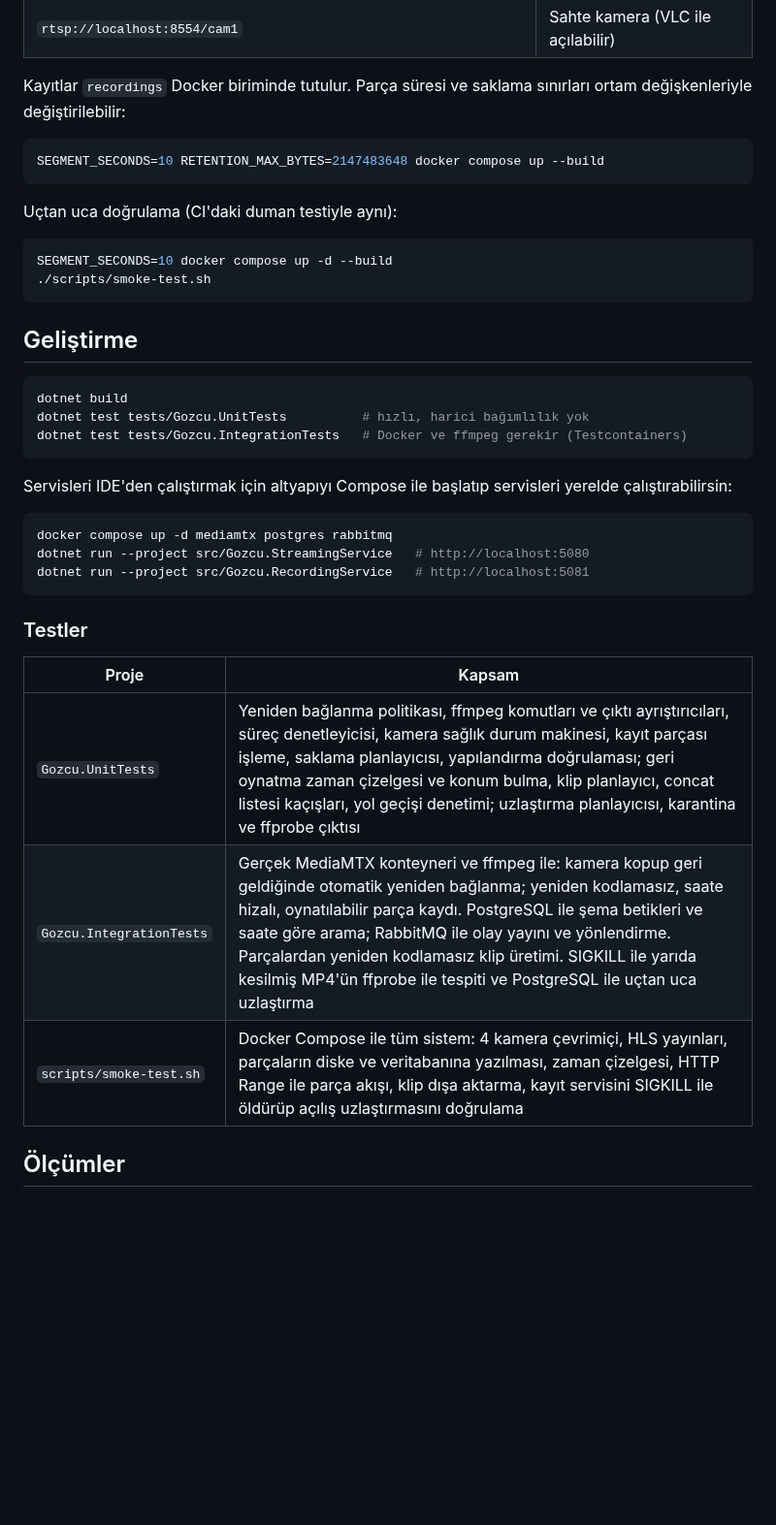
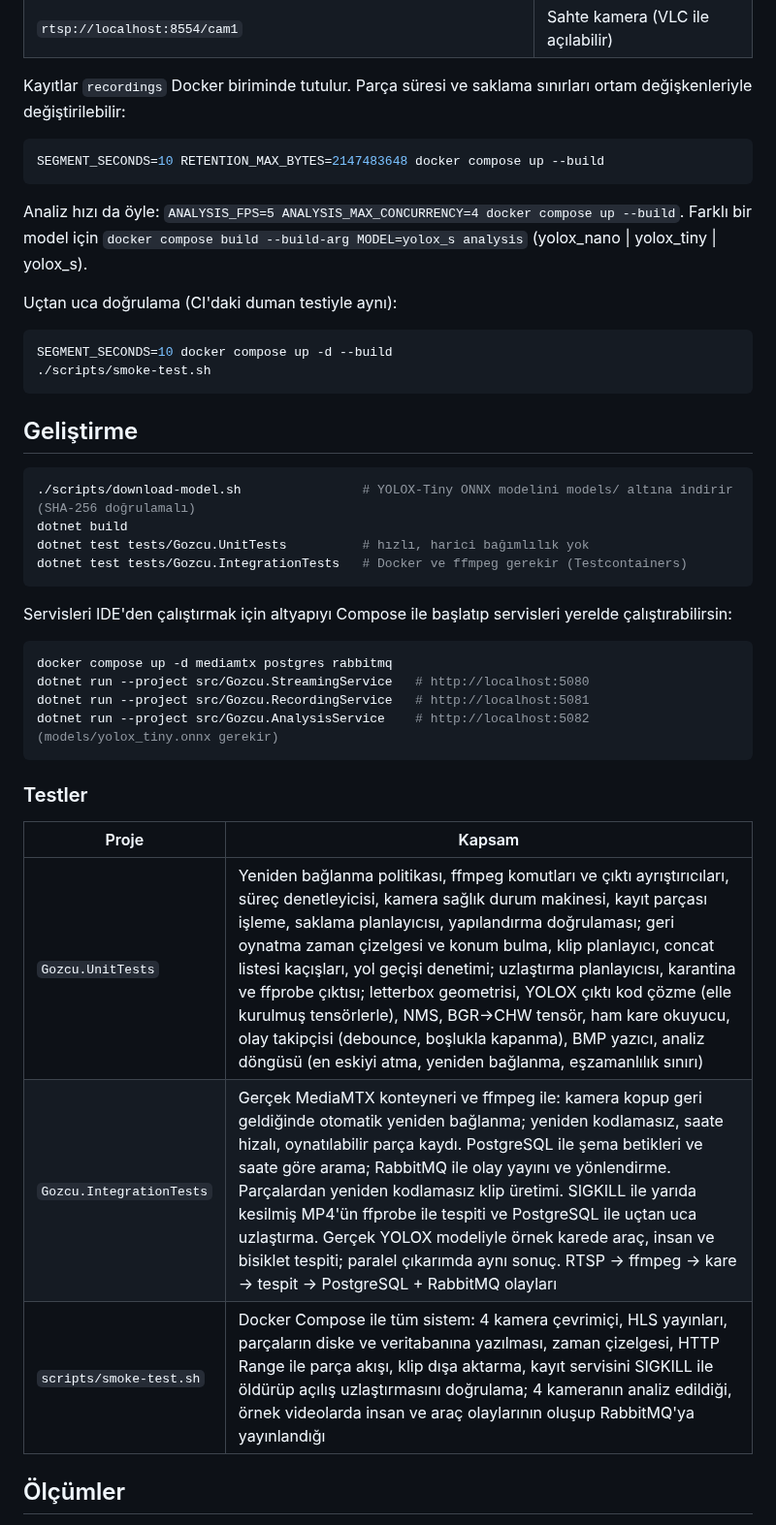
Before and after one commit to mustafagulturk/gozcu-vms, a Markdown page: README.md, the part around one of its changes. Shown at 97% size. GitHub-like rendering; blank space fills up the shorter version.

````diff
--- a/README.md
+++ b/README.md
@@ -126,6 +152,9 @@ Kayıtlar `recordings` Docker biriminde tutulur. Parça süresi ve saklama sın
 SEGMENT_SECONDS=10 RETENTION_MAX_BYTES=2147483648 docker compose up --build
 ```
 
+Analiz hızı da öyle: `ANALYSIS_FPS=5 ANALYSIS_MAX_CONCURRENCY=4 docker compose up --build`. Farklı bir model için
+`docker compose build --build-arg MODEL=yolox_s analysis` (yolox_nano | yolox_tiny | yolox_s).
+
 Uçtan uca doğrulama (CI'daki duman testiyle aynı):
 
 ```bash
@@ -136,6 +165,7 @@ SEGMENT_SECONDS=10 docker compose up -d --build
 ## Geliştirme
 
 ```bash
+./scripts/download-model.sh                # YOLOX-Tiny ONNX modelini models/ altına indirir (SHA-256 doğrulamalı)
 dotnet build
 dotnet test tests/Gozcu.UnitTests          # hızlı, harici bağımlılık yok
 dotnet test tests/Gozcu.IntegrationTests   # Docker ve ffmpeg gerekir (Testcontainers)
@@ -147,15 +177,16 @@ Servisleri IDE'den çalıştırmak için altyapıyı Compose ile başlatıp serv
 docker compose up -d mediamtx postgres rabbitmq
 dotnet run --project src/Gozcu.StreamingService   # http://localhost:5080
 dotnet run --project src/Gozcu.RecordingService   # http://localhost:5081
+dotnet run --project src/Gozcu.AnalysisService    # http://localhost:5082 (models/yolox_tiny.onnx gerekir)
 ```
 
 ### Testler
 
 | Proje | Kapsam |
 |---|---|
-| `Gozcu.UnitTests` | Yeniden bağlanma politikası, ffmpeg komutları ve çıktı ayrıştırıcıları, süreç denetleyicisi, kamera sağlık durum makinesi, kayıt parçası işleme, saklama planlayıcısı, yapılandırma doğrulaması; geri oynatma zaman çizelgesi ve konum bulma, klip planlayıcı, concat listesi kaçışları, yol geçişi denetimi; uzlaştırma planlayıcısı, karantina ve ffprobe çıktısı |
-| `Gozcu.IntegrationTests` | Gerçek MediaMTX konteyneri ve ffmpeg ile: kamera kopup geri geldiğinde otomatik yeniden bağlanma; yeniden kodlamasız, saate hizalı, oynatılabilir parça kaydı. PostgreSQL ile şema betikleri ve saate göre arama; RabbitMQ ile olay yayını ve yönlendirme. Parçalardan yeniden kodlamasız klip üretimi. SIGKILL ile yarıda kesilmiş MP4'ün ffprobe ile tespiti ve PostgreSQL ile uçtan uca uzlaştırma |
-| `scripts/smoke-test.sh` | Docker Compose ile tüm sistem: 4 kamera çevrimiçi, HLS yayınları, parçaların diske ve veritabanına yazılması, zaman çizelgesi, HTTP Range ile parça akışı, klip dışa aktarma, kayıt servisini SIGKILL ile öldürüp açılış uzlaştırmasını doğrulama |
+| `Gozcu.UnitTests` | Yeniden bağlanma politikası, ffmpeg komutları ve çıktı ayrıştırıcıları, süreç denetleyicisi, kamera sağlık durum makinesi, kayıt parçası işleme, saklama planlayıcısı, yapılandırma doğrulaması; geri oynatma zaman çizelgesi ve konum bulma, klip planlayıcı, concat listesi kaçışları, yol geçişi denetimi; uzlaştırma planlayıcısı, karantina ve ffprobe çıktısı; letterbox geometrisi, YOLOX çıktı kod çözme (elle kurulmuş tensörlerle), NMS, BGR→CHW tensör, ham kare okuyucu, olay takipçisi (debounce, boşlukla kapanma), BMP yazıcı, analiz döngüsü (en eskiyi atma, yeniden bağlanma, eşzamanlılık sınırı) |
+| `Gozcu.IntegrationTests` | Gerçek MediaMTX konteyneri ve ffmpeg ile: kamera kopup geri geldiğinde otomatik yeniden bağlanma; yeniden kodlamasız, saate hizalı, oynatılabilir parça kaydı. PostgreSQL ile şema betikleri ve saate göre arama; RabbitMQ ile olay yayını ve yönlendirme. Parçalardan yeniden kodlamasız klip üretimi. SIGKILL ile yarıda kesilmiş MP4'ün ffprobe ile tespiti ve PostgreSQL ile uçtan uca uzlaştırma. Gerçek YOLOX modeliyle örnek karede araç, insan ve bisiklet tespiti; paralel çıkarımda aynı sonuç. RTSP → ffmpeg → kare → tespit → PostgreSQL + RabbitMQ olayları |
+| `scripts/smoke-test.sh` | Docker Compose ile tüm sistem: 4 kamera çevrimiçi, HLS yayınları, parçaların diske ve veritabanına yazılması, zaman çizelgesi, HTTP Range ile parça akışı, klip dışa aktarma, kayıt servisini SIGKILL ile öldürüp açılış uzlaştırmasını doğrulama; 4 kameranın analiz edildiği, örnek videolarda insan ve araç olaylarının oluşup RabbitMQ'ya yayınlandığı |
 
 ## Ölçümler
 
````
Also changed, not shown: other parts of README.md (+44 -6 lines), docs/asama-3-ogrenme-notu.md (added, +219 -0 lines), docs/images/asama3-analiz.png (added), 6 other files.
